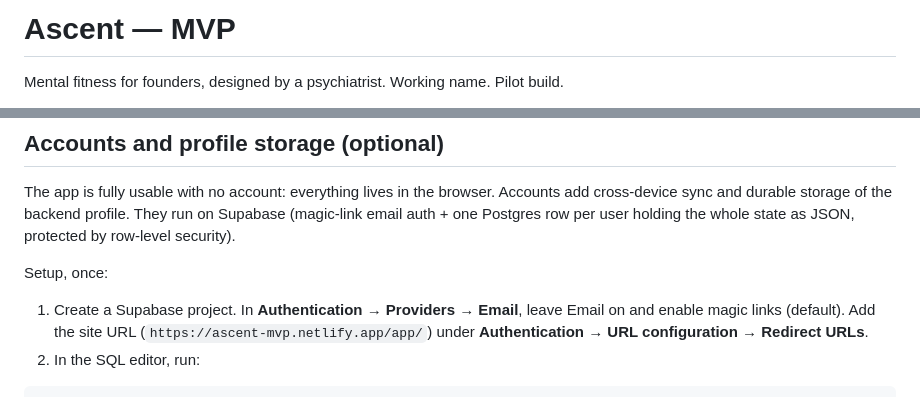
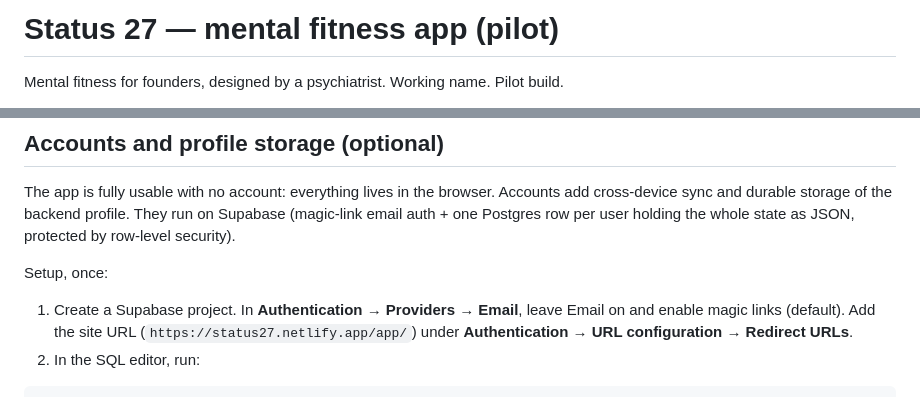
Before and after one commit to ppatelamit-tech/ascent-mvp, a Markdown page: README.md, 2 parts joined by grey strips. GitHub-like rendering.

Commit message:
README: Status 27 project URL
Co-Authored-By: Claude Fable 5.1 <noreply@anthropic.com>
Claude-Session: https://claude.ai/code/session_01JFQPi1d3aAr1EKhKBT2BxC

````diff
--- a/README.md
+++ b/README.md
@@ -1,4 +1,4 @@
-# Ascent — MVP
+# Status 27 — mental fitness app (pilot)
 
 Mental fitness for founders, designed by a psychiatrist. Working name. Pilot build.
 
@@ -38,7 +38,7 @@ The app is fully usable with no account: everything lives in the browser. Accoun
 
 Setup, once:
 
-1. Create a Supabase project. In **Authentication → Providers → Email**, leave Email on and enable magic links (default). Add the site URL (`https://ascent-mvp.netlify.app/app/`) under **Authentication → URL configuration → Redirect URLs**.
+1. Create a Supabase project. In **Authentication → Providers → Email**, leave Email on and enable magic links (default). Add the site URL (`https://status27.netlify.app/app/`) under **Authentication → URL configuration → Redirect URLs**.
 2. In the SQL editor, run:
 
 ```sql
````
